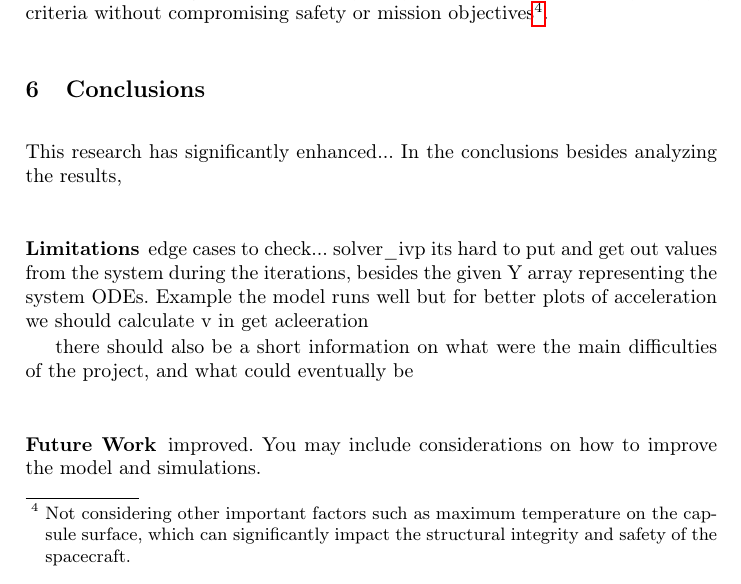
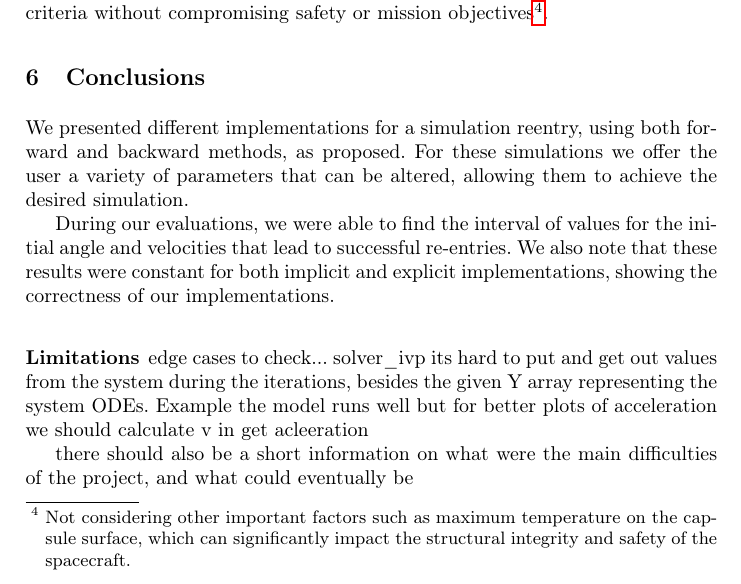
Before and after one commit to farosilva0/Reentry-Simulation-SMCEF-P2-, a LaTeX paper (Simulation_Report.tex): part of page 28 of 29, cut so that both start at the same text. Compiled offline with pdfLaTeX.

Commit message:
add conclusion

```diff
--- a/Simulation_Report.tex
+++ b/Simulation_Report.tex
@@ -943,18 +943,15 @@ Thus, to achieve a balanced approach, velocities ranging between 7,000 and 14,00
 
 \section{Conclusions}
 % Key findings and contributions
-This research has significantly enhanced...
-In the conclusions besides analyzing the results,
+We presented different implementations for a simulation reentry, using both forward and backward methods, as proposed. For these simulations we offer the user a variety of parameters that can be altered, allowing them to achieve the desired simulation.
+
+During our evaluations, we were able to find the interval of values for the initial angle and velocities that lead to successful re-entries.  We also note that these results were constant for both implicit and explicit implementations, showing the correctness of our implementations.
 
 \subsubsection*{Limitations}
 edge cases to check...
 solver\_ivp its hard to put and get out values from the system during the iterations, besides the given Y array representing the system ODEs. Example the model runs well but for better plots of acceleration we should calculate v in get acleeration
 
  there should also be a short information on what were the main difficulties of the project, and what could eventually be
-
-
-\subsubsection*{Future Work}
-improved. You may include considerations on how to improve the model and simulations.
 
 
 
```
